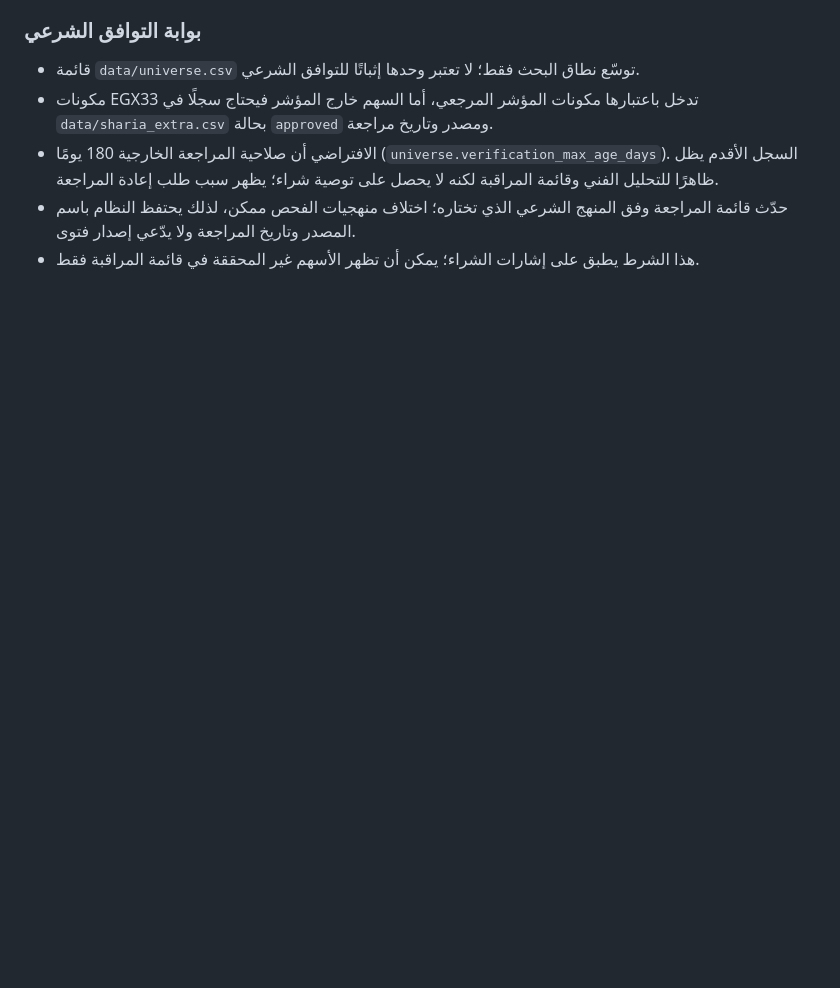
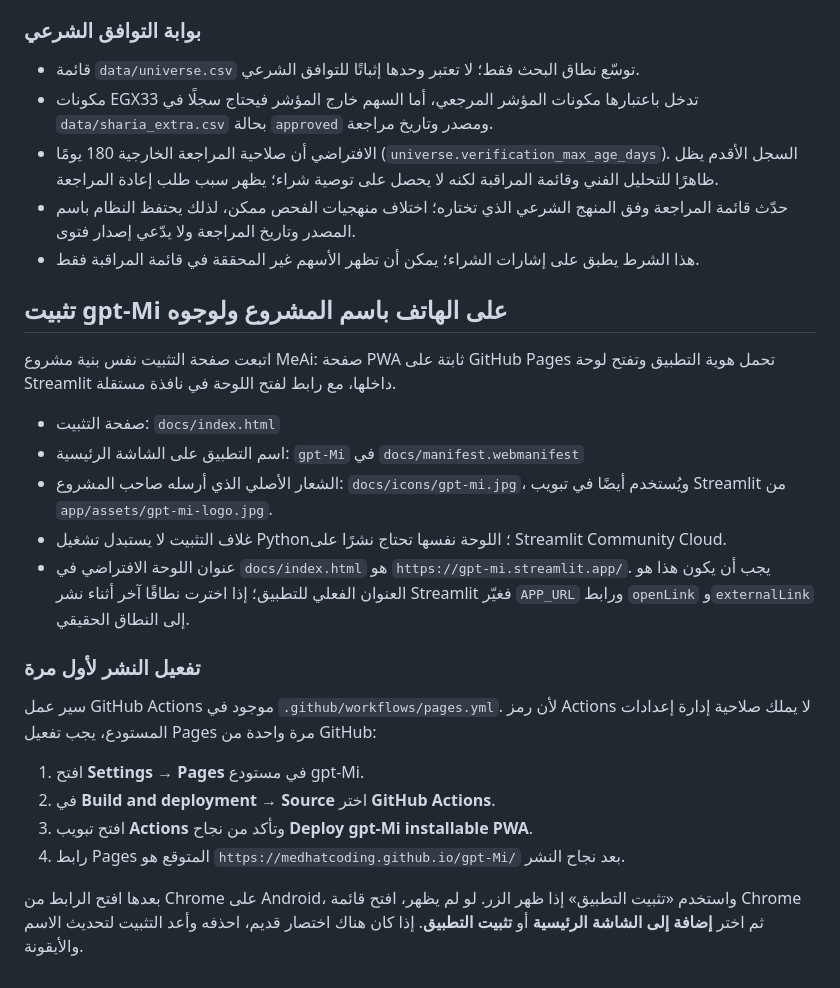
Before and after one commit to MedhatCoding/Egx-ai-analysis-, a Markdown page: README.md, the part around the change. Rendered like a GitHub page; blank space fills up the shorter version.

Commit message:
Document gpt-Mi PWA installation and first-time Pages setup

```diff
--- a/README.md
+++ b/README.md
@@ -100,3 +100,25 @@ python tests/test_engine.py     # بدون إنترنت، ببيانات وهم
 - الافتراضي أن صلاحية المراجعة الخارجية 180 يومًا (`universe.verification_max_age_days`). السجل الأقدم يظل ظاهرًا للتحليل الفني وقائمة المراقبة لكنه لا يحصل على توصية شراء؛ يظهر سبب طلب إعادة المراجعة.
 - حدّث قائمة المراجعة وفق المنهج الشرعي الذي تختاره؛ اختلاف منهجيات الفحص ممكن، لذلك يحتفظ النظام باسم المصدر وتاريخ المراجعة ولا يدّعي إصدار فتوى.
 - هذا الشرط يطبق على إشارات الشراء؛ يمكن أن تظهر الأسهم غير المحققة في قائمة المراقبة فقط.
+
+
+## تثبيت gpt-Mi على الهاتف باسم المشروع ولوجوه
+
+اتبعت صفحة التثبيت نفس بنية مشروع MeAi: صفحة PWA ثابتة على GitHub Pages تحمل هوية التطبيق وتفتح لوحة Streamlit داخلها، مع رابط لفتح اللوحة في نافذة مستقلة.
+
+- صفحة التثبيت: `docs/index.html`
+- اسم التطبيق على الشاشة الرئيسية: `gpt-Mi` في `docs/manifest.webmanifest`
+- الشعار الأصلي الذي أرسله صاحب المشروع: `docs/icons/gpt-mi.jpg`، ويُستخدم أيضًا في تبويب Streamlit من `app/assets/gpt-mi-logo.jpg`.
+- غلاف التثبيت لا يستبدل تشغيل Python؛ اللوحة نفسها تحتاج نشرًا على Streamlit Community Cloud.
+- عنوان اللوحة الافتراضي في `docs/index.html` هو `https://gpt-mi.streamlit.app/`. يجب أن يكون هذا هو العنوان الفعلي للتطبيق؛ إذا اخترت نطاقًا آخر أثناء نشر Streamlit فغيّر `APP_URL` ورابط `openLink` و`externalLink` إلى النطاق الحقيقي.
+
+### تفعيل النشر لأول مرة
+
+سير عمل GitHub Actions موجود في `.github/workflows/pages.yml`. لأن رمز Actions لا يملك صلاحية إدارة إعدادات المستودع، يجب تفعيل Pages مرة واحدة من GitHub:
+
+1. افتح **Settings → Pages** في مستودع gpt-Mi.
+2. في **Build and deployment → Source** اختر **GitHub Actions**.
+3. افتح تبويب **Actions** وتأكد من نجاح **Deploy gpt-Mi installable PWA**.
+4. رابط Pages المتوقع هو `https://medhatcoding.github.io/gpt-Mi/` بعد نجاح النشر.
+
+بعدها افتح الرابط من Chrome على Android، واستخدم «تثبيت التطبيق» إذا ظهر الزر. لو لم يظهر، افتح قائمة Chrome ثم اختر **إضافة إلى الشاشة الرئيسية** أو **تثبيت التطبيق**. إذا كان هناك اختصار قديم، احذفه وأعد التثبيت لتحديث الاسم والأيقونة.
```
